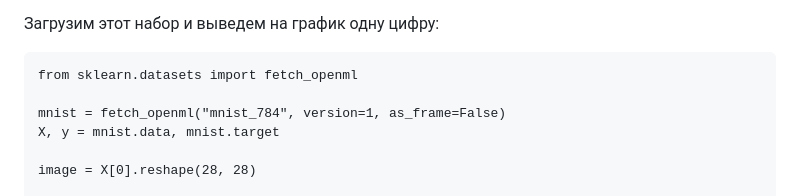
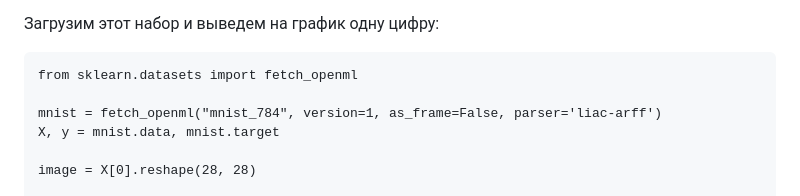
Before and after one commit to wolodyx/mlintro, a Markdown page: src/matplotlib.md, the part around the change. Drawn GitHub-style.

Commit message:
Исправление ошибки

````diff
--- a/src/matplotlib.md
+++ b/src/matplotlib.md
@@ -307,7 +307,7 @@ print(plt.colormaps)
 ```{code-cell} python
 from sklearn.datasets import fetch_openml
 
-mnist = fetch_openml("mnist_784", version=1, as_frame=False)
+mnist = fetch_openml("mnist_784", version=1, as_frame=False, parser='liac-arff')
 X, y = mnist.data, mnist.target
 
 image = X[0].reshape(28, 28)
````
